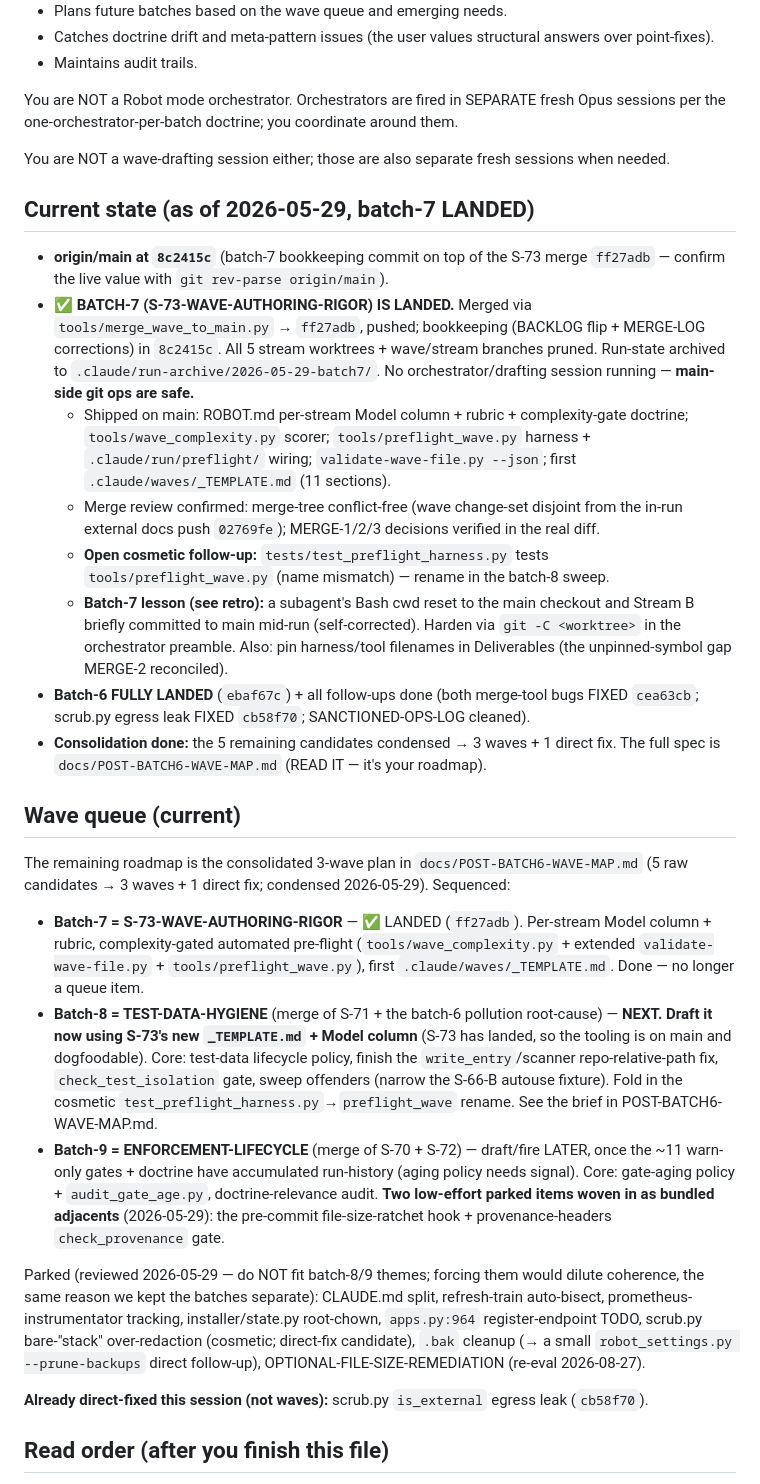
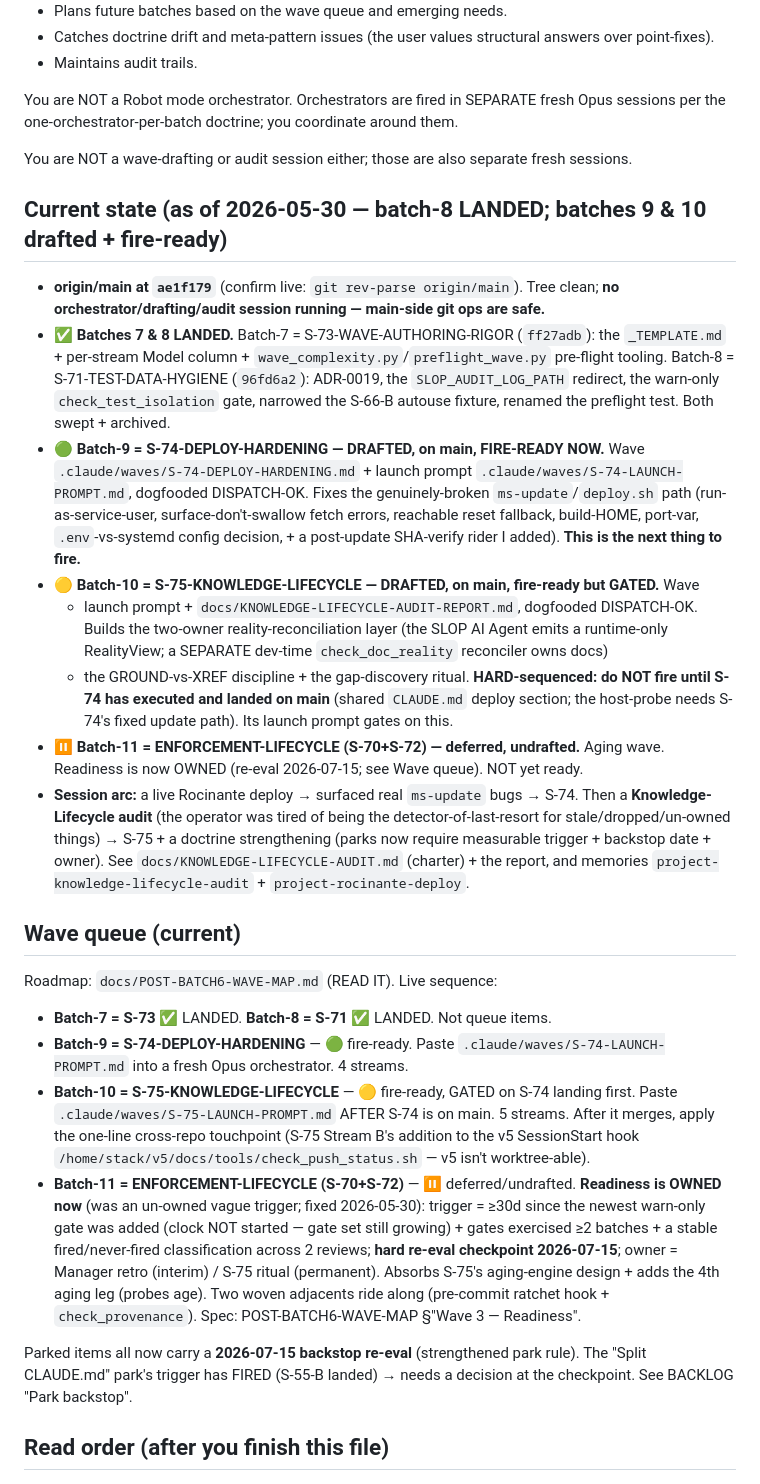
Before and after one commit to Nnyan/SLOP, a Markdown page: docs/MANAGER-HANDOFF.md, the part around one of its changes. GitHub-like rendering.

```diff
--- a/docs/MANAGER-HANDOFF.md
+++ b/docs/MANAGER-HANDOFF.md
@@ -15,64 +15,62 @@ You are the operator-assist session — the single long-running Claude that:
 
 You are NOT a Robot mode orchestrator. Orchestrators are fired in SEPARATE fresh Opus sessions per the one-orchestrator-per-batch doctrine; you coordinate around them.
 
-You are NOT a wave-drafting session either; those are also separate fresh sessions when needed.
+You are NOT a wave-drafting or audit session either; those are also separate fresh sessions.
 
-## Current state (as of 2026-05-29, batch-7 LANDED)
+## Current state (as of 2026-05-30 — batch-8 LANDED; batches 9 & 10 drafted + fire-ready)
 
-- **origin/main at `8c2415c`** (batch-7 bookkeeping commit on top of the S-73 merge
-  `ff27adb` — confirm the live value with `git rev-parse origin/main`).
-- **✅ BATCH-7 (S-73-WAVE-AUTHORING-RIGOR) IS LANDED.** Merged via
-  `tools/merge_wave_to_main.py` → `ff27adb`, pushed; bookkeeping (BACKLOG flip +
-  MERGE-LOG corrections) in `8c2415c`. All 5 stream worktrees + wave/stream branches
-  pruned. Run-state archived to `.claude/run-archive/2026-05-29-batch7/`. No
-  orchestrator/drafting session running — **main-side git ops are safe.**
-  - Shipped on main: ROBOT.md per-stream Model column + rubric + complexity-gate
-    doctrine; `tools/wave_complexity.py` scorer; `tools/preflight_wave.py` harness +
-    `.claude/run/preflight/` wiring; `validate-wave-file.py --json`; first
-    `.claude/waves/_TEMPLATE.md` (11 sections).
-  - Merge review confirmed: merge-tree conflict-free (wave change-set disjoint from the
-    in-run external docs push `02769fe`); MERGE-1/2/3 decisions verified in the real diff.
-  - **Open cosmetic follow-up:** `tests/test_preflight_harness.py` tests
-    `tools/preflight_wave.py` (name mismatch) — rename in the batch-8 sweep.
-  - **Batch-7 lesson (see retro):** a subagent's Bash cwd reset to the main checkout and
-    Stream B briefly committed to main mid-run (self-corrected). Harden via `git -C
-    <worktree>` in the orchestrator preamble. Also: pin harness/tool filenames in
-    Deliverables (the unpinned-symbol gap MERGE-2 reconciled).
-- **Batch-6 FULLY LANDED** (`ebaf67c`) + all follow-ups done (both merge-tool bugs
-  FIXED `cea63cb`; scrub.py egress leak FIXED `cb58f70`; SANCTIONED-OPS-LOG cleaned).
-- **Consolidation done:** the 5 remaining candidates condensed → 3 waves + 1 direct
-  fix. The full spec is `docs/POST-BATCH6-WAVE-MAP.md` (READ IT — it's your roadmap).
+- **origin/main at `ae1f179`** (confirm live: `git rev-parse origin/main`). Tree clean;
+  **no orchestrator/drafting/audit session running — main-side git ops are safe.**
+- **✅ Batches 7 & 8 LANDED.** Batch-7 = S-73-WAVE-AUTHORING-RIGOR (`ff27adb`): the
+  `_TEMPLATE.md` + per-stream Model column + `wave_complexity.py`/`preflight_wave.py`
+  pre-flight tooling. Batch-8 = S-71-TEST-DATA-HYGIENE (`96fd6a2`): ADR-0019, the
+  `SLOP_AUDIT_LOG_PATH` redirect, the warn-only `check_test_isolation` gate, narrowed the
+  S-66-B autouse fixture, renamed the preflight test. Both swept + archived.
+- **🟢 Batch-9 = S-74-DEPLOY-HARDENING — DRAFTED, on main, FIRE-READY NOW.** Wave
+  `.claude/waves/S-74-DEPLOY-HARDENING.md` + launch prompt `.claude/waves/S-74-LAUNCH-PROMPT.md`,
+  dogfooded DISPATCH-OK. Fixes the genuinely-broken `ms-update`/`deploy.sh` path
+  (run-as-service-user, surface-don't-swallow fetch errors, reachable reset fallback,
+  build-HOME, port-var, `.env`-vs-systemd config decision, + a post-update SHA-verify
+  rider I added). **This is the next thing to fire.**
+- **🟡 Batch-10 = S-75-KNOWLEDGE-LIFECYCLE — DRAFTED, on main, fire-ready but GATED.** Wave
+  + launch prompt + `docs/KNOWLEDGE-LIFECYCLE-AUDIT-REPORT.md`, dogfooded DISPATCH-OK.
+  Builds the two-owner reality-reconciliation layer (the SLOP AI Agent emits a
+  runtime-only RealityView; a SEPARATE dev-time `check_doc_reality` reconciler owns docs)
+  + the GROUND-vs-XREF discipline + the gap-discovery ritual. **HARD-sequenced: do NOT fire
+  until S-74 has executed and landed on main** (shared `CLAUDE.md` deploy section; the
+  host-probe needs S-74's fixed update path). Its launch prompt gates on this.
+- **⏸ Batch-11 = ENFORCEMENT-LIFECYCLE (S-70+S-72) — deferred, undrafted.** Aging wave.
+  Readiness is now OWNED (re-eval 2026-07-15; see Wave queue). NOT yet ready.
+- **Session arc:** a live Rocinante deploy → surfaced real `ms-update` bugs → S-74. Then a
+  **Knowledge-Lifecycle audit** (the operator was tired of being the detector-of-last-resort
+  for stale/dropped/un-owned things) → S-75 + a doctrine strengthening (parks now require
+  measurable trigger + backstop date + owner). See `docs/KNOWLEDGE-LIFECYCLE-AUDIT.md`
+  (charter) + the report, and memories `project-knowledge-lifecycle-audit` +
+  `project-rocinante-deploy`.
 
 ## Wave queue (current)
 
-The remaining roadmap is the consolidated 3-wave plan in `docs/POST-BATCH6-WAVE-MAP.md`
-(5 raw candidates → 3 waves + 1 direct fix; condensed 2026-05-29). Sequenced:
+Roadmap: `docs/POST-BATCH6-WAVE-MAP.md` (READ IT). Live sequence:
 
-- **Batch-7 = S-73-WAVE-AUTHORING-RIGOR** — ✅ LANDED (`ff27adb`). Per-stream Model
-  column + rubric, complexity-gated automated pre-flight (`tools/wave_complexity.py` +
-  extended `validate-wave-file.py` + `tools/preflight_wave.py`), first
-  `.claude/waves/_TEMPLATE.md`. Done — no longer a queue item.
-- **Batch-8 = TEST-DATA-HYGIENE** (merge of S-71 + the batch-6 pollution root-cause) —
-  **NEXT. Draft it now using S-73's new `_TEMPLATE.md` + Model column** (S-73 has landed,
-  so the tooling is on main and dogfoodable). Core: test-data lifecycle policy, finish
-  the `write_entry`/scanner repo-relative-path fix, `check_test_isolation` gate, sweep
-  offenders (narrow the S-66-B autouse fixture). Fold in the cosmetic
-  `test_preflight_harness.py`→`preflight_wave` rename. See the brief in
-  POST-BATCH6-WAVE-MAP.md.
-- **Batch-9 = ENFORCEMENT-LIFECYCLE** (merge of S-70 + S-72) — draft/fire LATER, once
-  the ~11 warn-only gates + doctrine have accumulated run-history (aging policy needs
-  signal). Core: gate-aging policy + `audit_gate_age.py`, doctrine-relevance audit.
-  **Two low-effort parked items woven in as bundled adjacents** (2026-05-29): the
-  pre-commit file-size-ratchet hook + provenance-headers `check_provenance` gate.
+- **Batch-7 = S-73** ✅ LANDED. **Batch-8 = S-71** ✅ LANDED. Not queue items.
+- **Batch-9 = S-74-DEPLOY-HARDENING** — 🟢 fire-ready. Paste
+  `.claude/waves/S-74-LAUNCH-PROMPT.md` into a fresh Opus orchestrator. 4 streams.
+- **Batch-10 = S-75-KNOWLEDGE-LIFECYCLE** — 🟡 fire-ready, GATED on S-74 landing first.
+  Paste `.claude/waves/S-75-LAUNCH-PROMPT.md` AFTER S-74 is on main. 5 streams. After it
+  merges, apply the one-line cross-repo touchpoint (S-75 Stream B's addition to the v5
+  SessionStart hook `/home/stack/v5/docs/tools/check_push_status.sh` — v5 isn't worktree-able).
+- **Batch-11 = ENFORCEMENT-LIFECYCLE (S-70+S-72)** — ⏸ deferred/undrafted. **Readiness is
+  OWNED now** (was an un-owned vague trigger; fixed 2026-05-30): trigger = ≥30d since the
+  newest warn-only gate was added (clock NOT started — gate set still growing) + gates
+  exercised ≥2 batches + a stable fired/never-fired classification across 2 reviews;
+  **hard re-eval checkpoint 2026-07-15**; owner = Manager retro (interim) / S-75 ritual
+  (permanent). Absorbs S-75's aging-engine design + adds the 4th aging leg (probes age).
+  Two woven adjacents ride along (pre-commit ratchet hook + `check_provenance`). Spec:
+  POST-BATCH6-WAVE-MAP §"Wave 3 — Readiness".
 
-Parked (reviewed 2026-05-29 — do NOT fit batch-8/9 themes; forcing them would dilute
-coherence, the same reason we kept the batches separate): CLAUDE.md split, refresh-train
-auto-bisect, prometheus-instrumentator tracking, installer/state.py root-chown,
-`apps.py:964` register-endpoint TODO, scrub.py bare-"stack" over-redaction (cosmetic;
-direct-fix candidate), `.bak` cleanup (→ a small `robot_settings.py --prune-backups`
-direct follow-up), OPTIONAL-FILE-SIZE-REMEDIATION (re-eval 2026-08-27).
-
-**Already direct-fixed this session (not waves):** scrub.py `is_external` egress leak (`cb58f70`).
+Parked items all now carry a **2026-07-15 backstop re-eval** (strengthened park rule).
+The "Split CLAUDE.md" park's trigger has FIRED (S-55-B landed) → needs a decision at the
+checkpoint. See BACKLOG "Park backstop".
 
 ## Read order (after you finish this file)
 
```
Also changed, not shown: other parts of docs/MANAGER-HANDOFF.md (+114 -139 lines).
